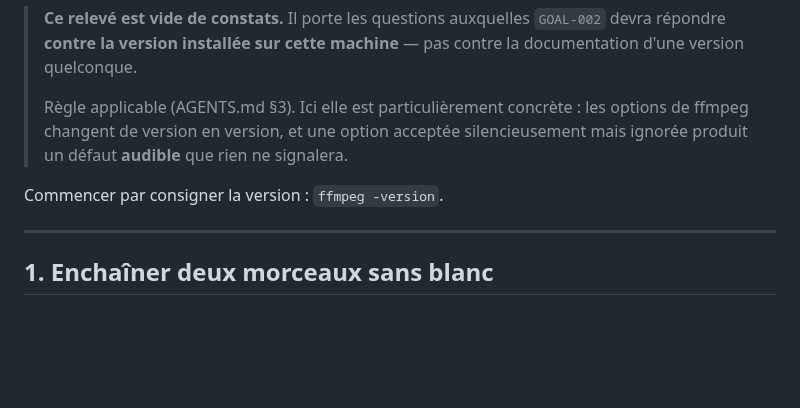
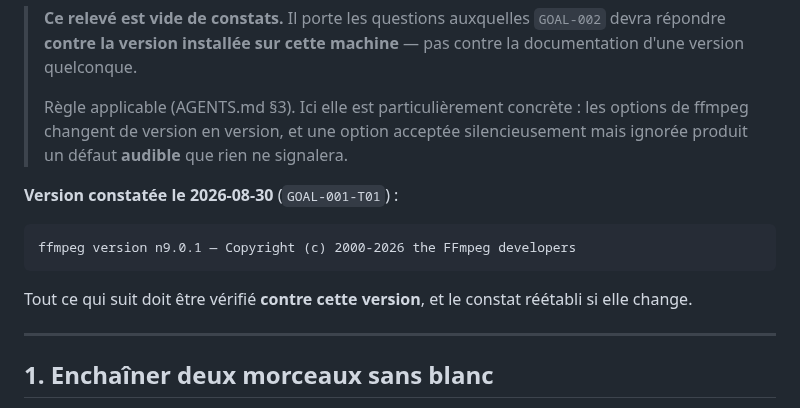
Before and after one commit to c4software/Personnal-WebRadio, a Markdown page: docs/ffmpeg.md, the part around the change. Drawn GitHub-style; blank space fills up the shorter version.

````diff
--- a/docs/ffmpeg.md
+++ b/docs/ffmpeg.md
@@ -9,7 +9,14 @@
 > silencieusement mais ignorée produit un défaut **audible** que rien ne
 > signalera.
 
-Commencer par consigner la version : `ffmpeg -version`.
+**Version constatée le 2026-08-30** (`GOAL-001-T01`) :
+
+```
+ffmpeg version n9.0.1 — Copyright (c) 2000-2026 the FFmpeg developers
+```
+
+Tout ce qui suit doit être vérifié **contre cette version**, et le constat
+réétabli si elle change.
 
 ---
 
````
Also changed, not shown: TASKS.md (+4 -3 lines).
